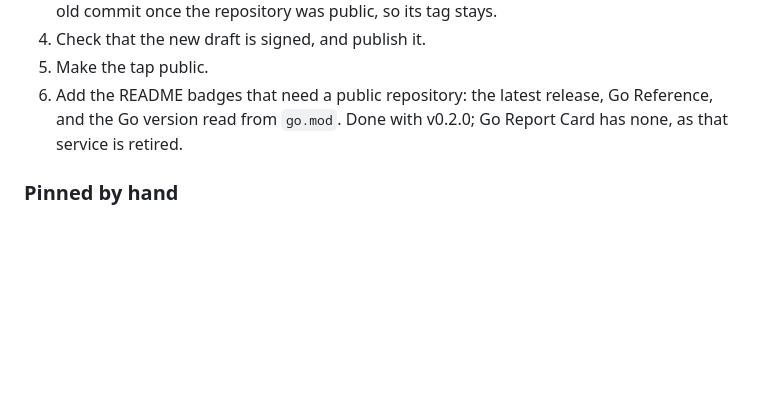
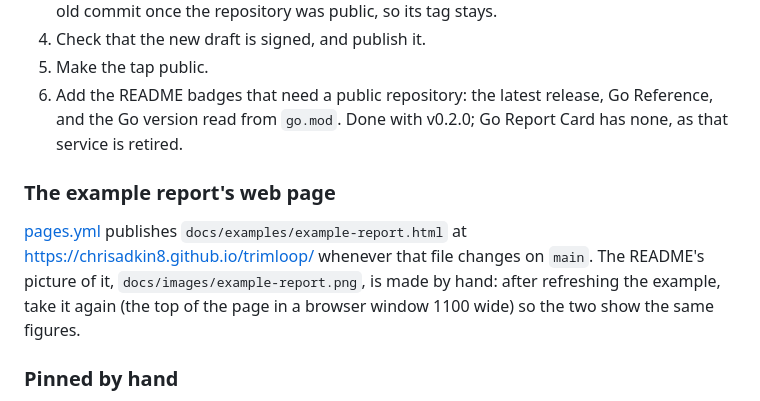
Before and after one commit to ChrisAdkin8/trimloop, a Markdown page: docs/packaging.md, the part around the change. Rendered like a GitHub page; blank space fills up the shorter version.

```diff
--- a/docs/packaging.md
+++ b/docs/packaging.md
@@ -353,6 +353,15 @@ v0.2.0 (2026-11-10), in this order
    release, Go Reference, and the Go version read from `go.mod`. Done with
    v0.2.0; Go Report Card has none, as that service is retired.
 
+### The example report's web page
+
+[pages.yml](../.github/workflows/pages.yml) publishes
+`docs/examples/example-report.html` at
+<https://chrisadkin8.github.io/trimloop/> whenever that file changes on
+`main`. The README's picture of it, `docs/images/example-report.png`, is
+made by hand: after refreshing the example, take it again (the top of the
+page in a browser window 1100 wide) so the two show the same figures.
+
 ### Pinned by hand
 
 Dependabot updates the GitHub Actions and Go modules. It cannot see the
```
Also changed, not shown: README.md (+9 -6 lines), docs/images/example-report.png (added), 1 other file.
